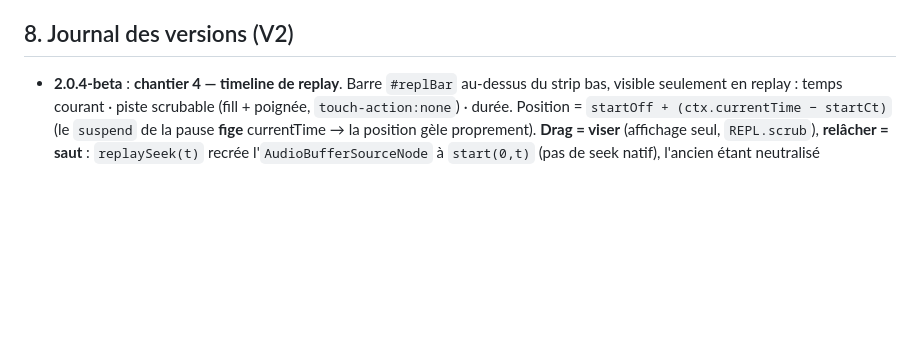
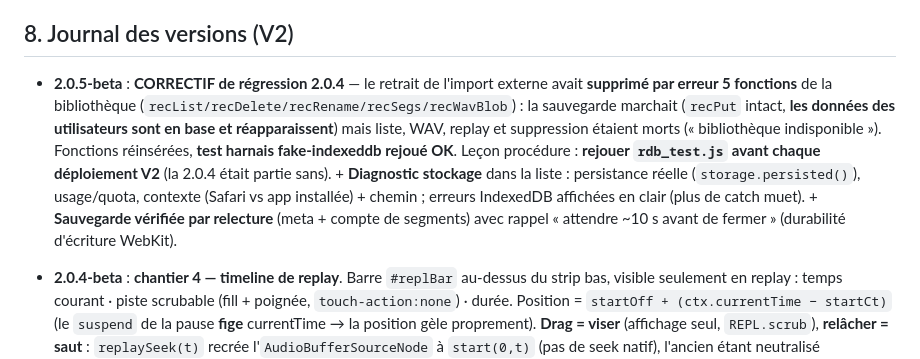
Before and after one commit to ThibautGRAS/sonometre, a Markdown page: MEMOIRE.md, the part around the change. Rendered like a GitHub page; blank space fills up the shorter version.

```diff
--- a/MEMOIRE.md
+++ b/MEMOIRE.md
@@ -106,6 +106,8 @@ Dossier `tests/` du dépôt — **à rejouer après toute évolution du code DSP
 
 ## 8. Journal des versions (V2)
 
+- **2.0.5-beta** : **CORRECTIF de régression 2.0.4** — le retrait de l'import externe avait **supprimé par erreur 5 fonctions** de la bibliothèque (`recList/recDelete/recRename/recSegs/recWavBlob`) : la sauvegarde marchait (`recPut` intact, **les données des utilisateurs sont en base et réapparaissent**) mais liste, WAV, replay et suppression étaient morts (« bibliothèque indisponible »). Fonctions réinsérées, **test harnais fake-indexeddb rejoué OK**. Leçon procédure : **rejouer `rdb_test.js` avant chaque déploiement V2** (la 2.0.4 était partie sans). + **Diagnostic stockage** dans la liste : persistance réelle (`storage.persisted()`), usage/quota, contexte (Safari vs app installée) + chemin ; erreurs IndexedDB affichées en clair (plus de catch muet). + **Sauvegarde vérifiée par relecture** (meta + compte de segments) avec rappel « attendre ~10 s avant de fermer » (durabilité d'écriture WebKit).
+
 - **2.0.4-beta** : **chantier 4 — timeline de replay**. Barre `#replBar` au-dessus du strip bas, visible seulement en replay : temps courant · piste scrubable (fill + poignée, `touch-action:none`) · durée. Position = `startOff + (ctx.currentTime − startCt)` (le `suspend` de la pause **fige** currentTime → la position gèle proprement). **Drag = viser** (affichage seul, `REPL.scrub`), **relâcher = saut** : `replaySeek(t)` recrée l'`AudioBufferSourceNode` à `start(0,t)` (pas de seek natif), l'ancien étant neutralisé (`onended=null` avant stop ; l'`onended` du neuf vérifie `REPL.src===src` contre les stops fantômes). **Au saut, `beginRun()`** : les intégrateurs repartent au point choisi — les indices couvrent « depuis le dernier saut », jamais un patchwork (choix d'honnêteté métrologique) ; `S.lcLastCt` réamorcé. Tick d'affichage 200 ms (`REPL.tick`), nettoyé au teardown avec le buffer. Pas de vitesse variable (un `playbackRate` fausserait l'analyse) — chantier séparé si besoin. + factorisation `recPut`/`buildSegs` (préparation d'un éventuel import externe, non exposé).
 
 - **2.0.3-beta** : **chantier 3 — moteur de replay**. Un enregistrement de la bibliothèque se **rejoue dans la chaîne d'analyse** comme si c'était le micro : `AudioBufferSourceNode` (PCM int16 → AudioBuffer à la fs d'origine, **rééchantillonné par WebAudio** si besoin) branché sur `S.analyser` à la place du micro (déconnecté, rebranché à la fin). Tout le pipeline tourne à l'identique — spectre, Leq/MOY, émergence, **LCpeak et banc IIR inclus** (alimentés depuis `S.tap`). **Calibration du jour de la mesure** : `meta.offset` appliqué pendant le replay puis restauré. **Pas d'armement** (signal numérique propre : warm/délai/seuil à zéro, `beginRun()` immédiat, `S.lcBq` réamorcé à la fs du contexte). Pause = `ctx.suspend()/resume()`. Fin naturelle (`onended`) ou stop manuel → `stopMeasure` → `replayTeardown()` (offset restauré, micro rebranché + `arecWire`). **Gardes** : chien de garde micro (`micAlive`) neutralisé en replay ; capture AREC jamais active pendant un replay ; `beginRun` ne reset pas la capture en replay. UI : bouton **▶** par enregistrement, badge **REPLAY** bleu (`.badge.replay`), « REPLAY FINI · Leq figé » à l'arrêt. Fonctionne **sans micro** (contexte audio créé à la volée — usage bureau). Limites connues (chantier 4) : vitesse ×1 uniquement, pas de timeline/scrub ; le profil de correction fréquentielle n'est pas re-appliqué (seul l'offset l'est) si le profil actif diffère de celui de l'enregistrement.
```
